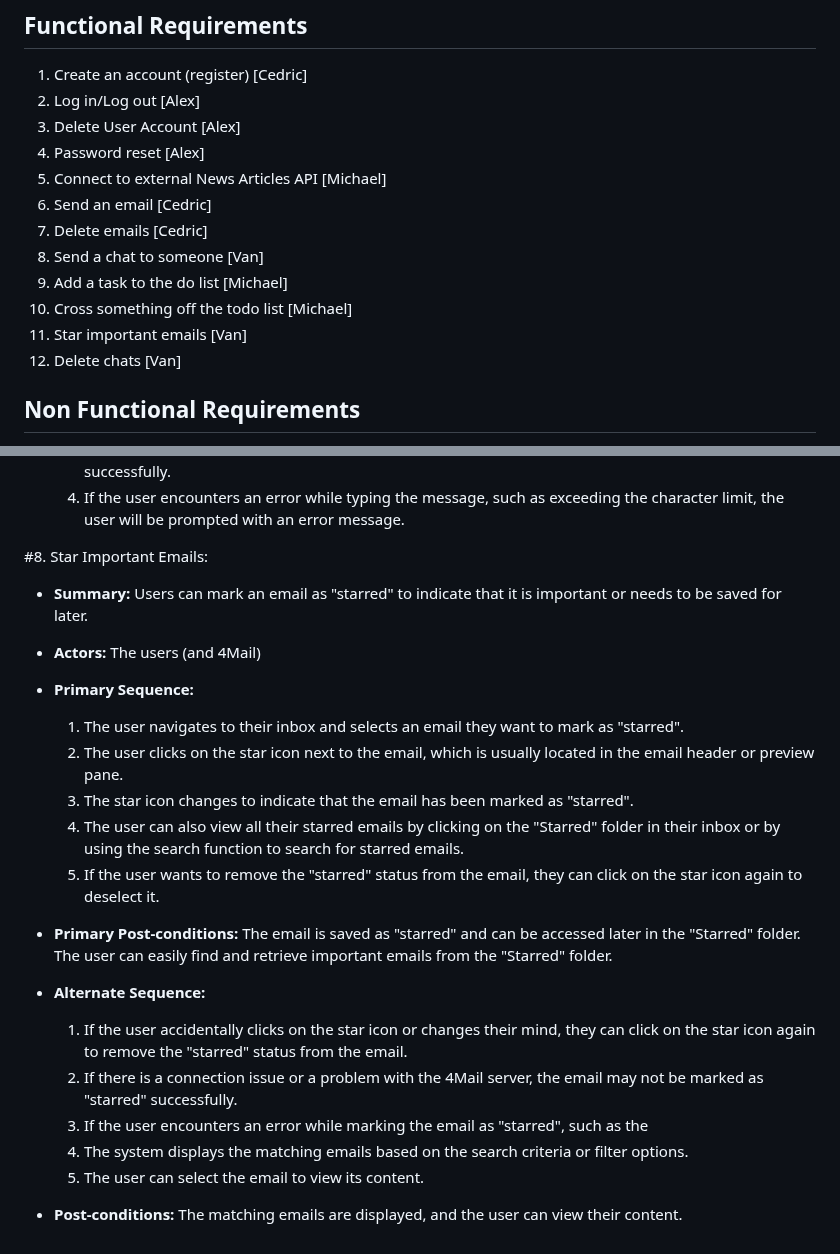
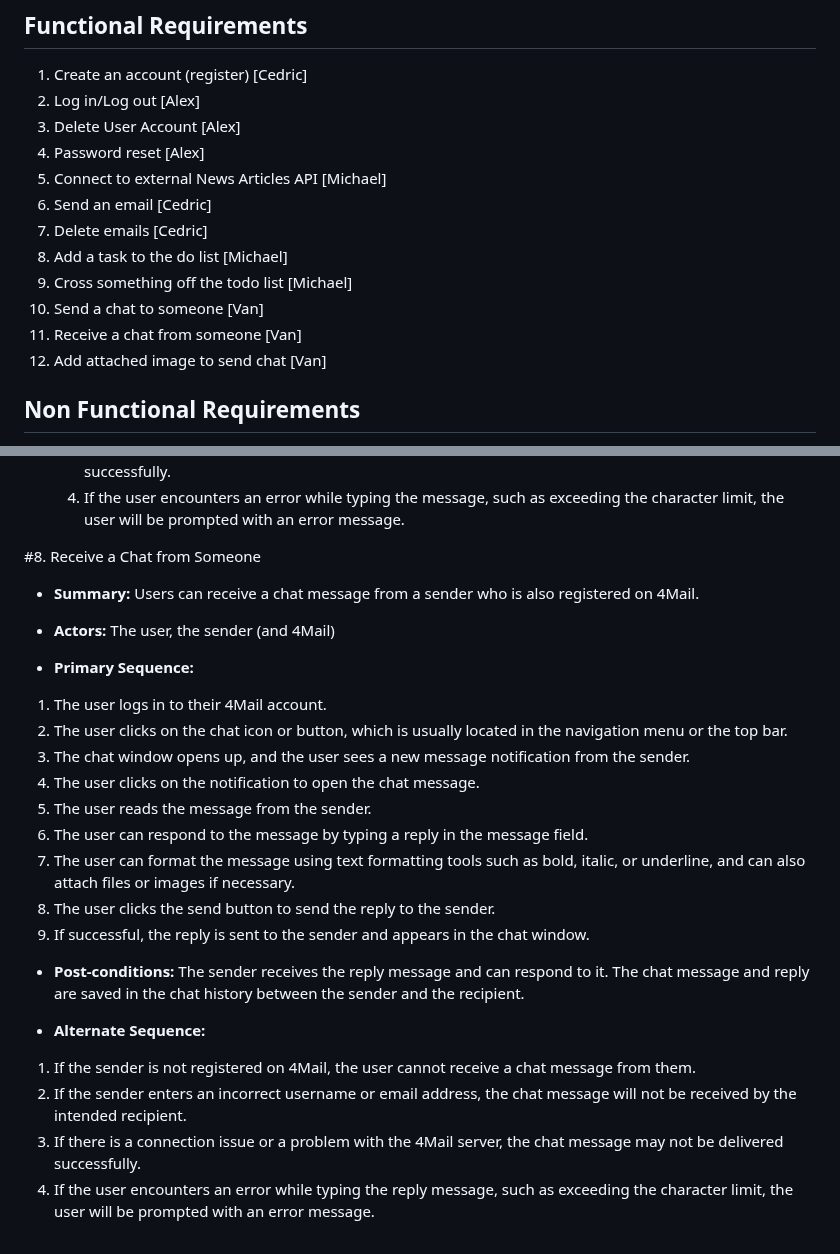
Before and after one commit to mikieyx/4Mail, a Markdown page: requirements.md, 2 parts joined by grey strips. GitHub-like rendering.

```diff
--- a/requirements.md
+++ b/requirements.md
@@ -7,11 +7,11 @@
 5. Connect to external News Articles API [Michael]
 6. Send an email [Cedric]
 7. Delete emails [Cedric]
-8. Send a chat to someone [Van]
-9. Add a task to the do list [Michael]
-10. Cross something off the todo list [Michael]
-11. Star important emails [Van]
-12. Delete chats [Van]
+8. Add a task to the do list [Michael]
+9. Cross something off the todo list [Michael]
+10. Send a chat to someone [Van]
+11. Receive a chat from someone [Van]
+12. Add attached image to send chat [Van]
 
 ## Non Functional Requirements
 
@@ -178,27 +178,28 @@
   3. If there is a connection issue or a problem with the 4Mail server, the chat message may not be delivered successfully.
   4. If the user encounters an error while typing the message, such as exceeding the character limit, the user will be prompted with an error message.
 
-#8. Star Important Emails:
-- **Summary:** Users can mark an email as "starred" to indicate that it is important or needs to be saved for later.
+#8. Receive a Chat from Someone
 
-- **Actors:** The users (and 4Mail)
+- **Summary:** Users can receive a chat message from a sender who is also registered on 4Mail.
+
+- **Actors:**  The user, the sender (and 4Mail)
 
 - **Primary Sequence:**
+1. The user logs in to their 4Mail account.
+2. The user clicks on the chat icon or button, which is usually located in the navigation menu or the top bar.
+3. The chat window opens up, and the user sees a new message notification from the sender.
+4. The user clicks on the notification to open the chat message.
+5. The user reads the message from the sender.
+6. The user can respond to the message by typing a reply in the message field.
+7. The user can format the message using text formatting tools such as bold, italic, or underline, and can also attach files or images if necessary.
+8. The user clicks the send button to send the reply to the sender.
+9. If successful, the reply is sent to the sender and appears in the chat window.
 
-  1. The user navigates to their inbox and selects an email they want to mark as "starred".
-  2. The user clicks on the star icon next to the email, which is usually located in the email header or preview pane.
-  3. The star icon changes to indicate that the email has been marked as "starred".
-  4. The user can also view all their starred emails by clicking on the "Starred" folder in their inbox or by using the search function to search for starred emails.
-  5. If the user wants to remove the "starred" status from the email, they can click on the star icon again to deselect it.
-
-- **Primary Post-conditions:** The email is saved as "starred" and can be accessed later in the "Starred" folder. The user can easily find and retrieve important emails from the "Starred" folder.
+- **Post-conditions:** The sender receives the reply message and can respond to it. The chat message and reply are saved in the chat history between the sender and the recipient.
 
 - **Alternate Sequence:**
 
-  1. If the user accidentally clicks on the star icon or changes their mind, they can click on the star icon again to remove the "starred" status from the email.
-  2. If there is a connection issue or a problem with the 4Mail server, the email may not be marked as "starred" successfully.
-  3. If the user encounters an error while marking the email as "starred", such as the
-  4. The system displays the matching emails based on the search criteria or filter options.
-  5. The user can select the email to view its content.
-
-- **Post-conditions:** The matching emails are displayed, and the user can view their content.
+1. If the sender is not registered on 4Mail, the user cannot receive a chat message from them.
+2. If the sender enters an incorrect username or email address, the chat message will not be received by the intended recipient.
+3. If there is a connection issue or a problem with the 4Mail server, the chat message may not be delivered successfully.
+4. If the user encounters an error while typing the reply message, such as exceeding the character limit, the user will be prompted with an error message.
```
